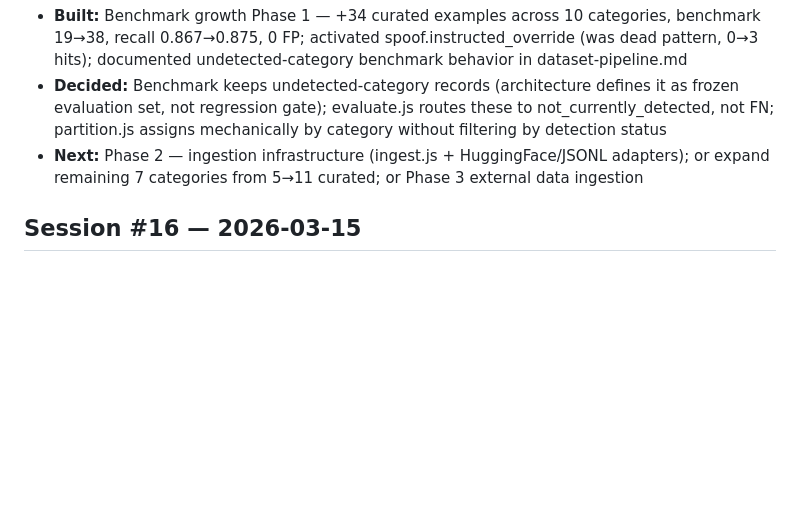
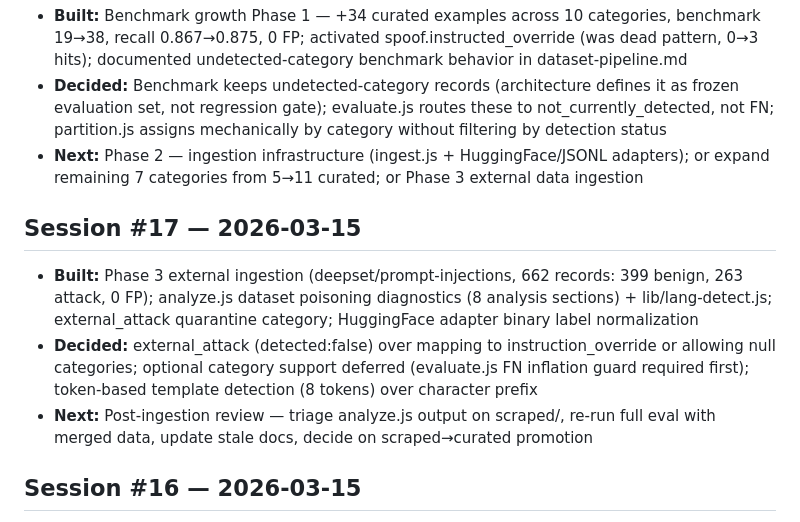
Before and after one commit to Rocco-alt/safepaste, a Markdown page: docs/session-log.md, the part around the change. Rendered like a GitHub page; blank space fills up the shorter version.

Commit message:
Session #17: update session log
Co-Authored-By: Claude Opus 4.6 (1M context) <noreply@anthropic.com>

```diff
--- a/docs/session-log.md
+++ b/docs/session-log.md
@@ -60,6 +60,11 @@
 - **Decided:** Benchmark keeps undetected-category records (architecture defines it as frozen evaluation set, not regression gate); evaluate.js routes these to not_currently_detected, not FN; partition.js assigns mechanically by category without filtering by detection status
 - **Next:** Phase 2 — ingestion infrastructure (ingest.js + HuggingFace/JSONL adapters); or expand remaining 7 categories from 5→11 curated; or Phase 3 external data ingestion
 
+## Session #17 — 2026-03-15
+- **Built:** Phase 3 external ingestion (deepset/prompt-injections, 662 records: 399 benign, 263 attack, 0 FP); analyze.js dataset poisoning diagnostics (8 analysis sections) + lib/lang-detect.js; external_attack quarantine category; HuggingFace adapter binary label normalization
+- **Decided:** external_attack (detected:false) over mapping to instruction_override or allowing null categories; optional category support deferred (evaluate.js FN inflation guard required first); token-based template detection (8 tokens) over character prefix
+- **Next:** Post-ingestion review — triage analyze.js output on scraped/, re-run full eval with merged data, update stale docs, decide on scraped→curated promotion
+
 ## Session #16 — 2026-03-15
 - **Built:** Phase 2 ingestion infrastructure — ingest.js CLI orchestrator + 2 adapters (jsonl-file, huggingface); 3-pass dedup (batch/curated/scraped), schema validation, category mapping, opt-in expected_flagged inference, dry-run mode; verified end-to-end with test fixture
 - **Decided:** expected_flagged gated behind --infer-expected-flagged (omitted by default → schema rejection, intentional); dedup scope restricted to curated/ + scraped/ only (not generated/partitions); ID allocation assumes single-process (documented); per-category file organization consistent with rest of pipeline
```
